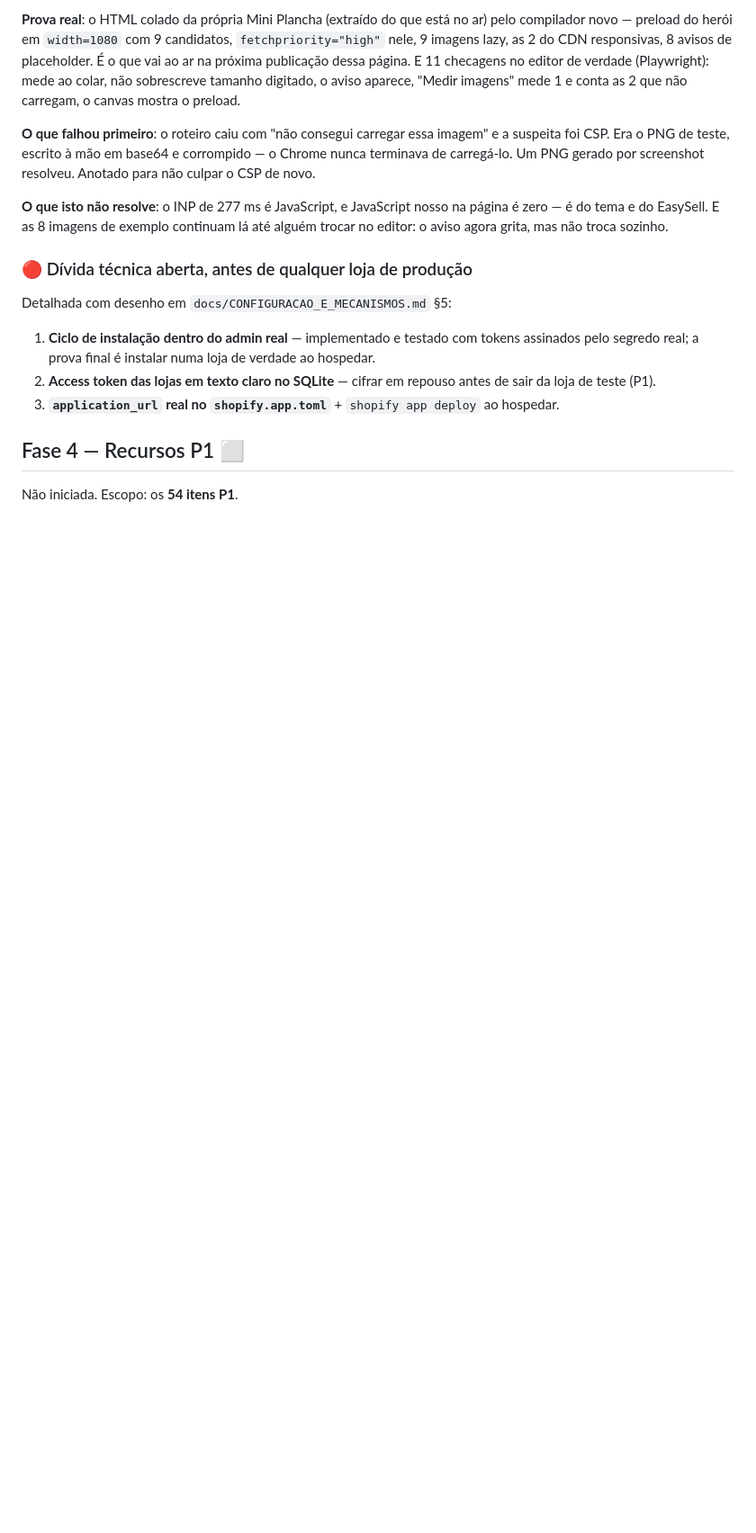
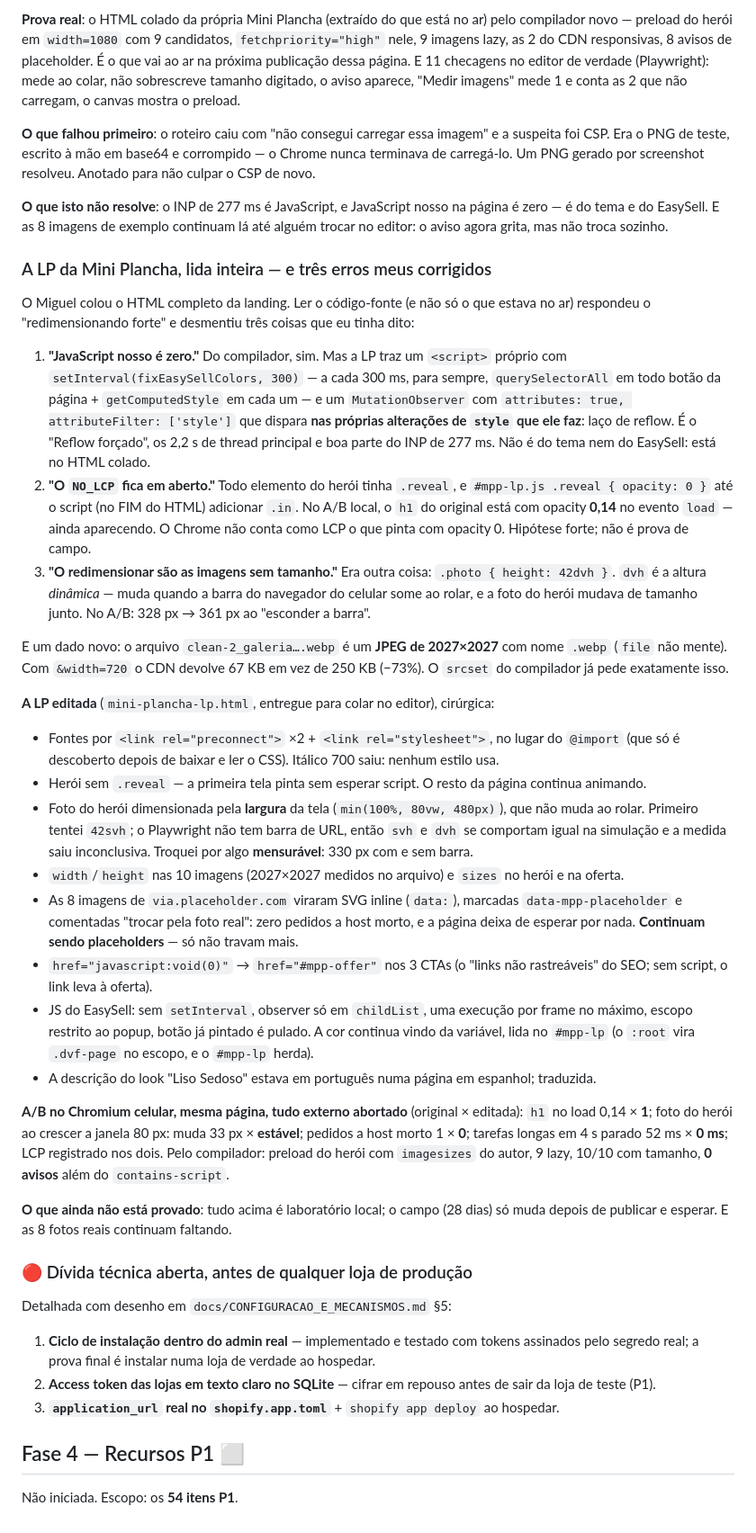
Before and after one commit to drivedvdigital-glitch/Dv-Digital, a Markdown page: docs/PROGRESSO.md, the part around the change. Shown at 90% size. Rendered like a GitHub page; blank space fills up the shorter version.

Commit message:
docs: what the Mini Plancha landing page's own source revealed
Reading the pasted LP corrected three earlier claims: the page ships its
own script with a 300 ms setInterval and a style-attribute MutationObserver
that re-triggers itself (the forced-reflow and INP cost, not the theme's);
every hero element was opacity:0 until that script ran (the NO_LCP
suspect); and the hero photo was sized in dvh, which changes as the phone's
URL bar collapses — the visible resize while scrolling.

Records the edited LP handed over, the local A/B measurements, and what
the sandbox could not prove (svh vs dvh), which is why the fix was changed
to a width-based rule that could be measured.

Co-Authored-By: Claude Fable 5.1 <noreply@anthropic.com>
Claude-Session: https://claude.ai/code/session_0155V8p4ack4LM1T1PHWY6Dv

```diff
--- a/docs/PROGRESSO.md
+++ b/docs/PROGRESSO.md
@@ -2124,6 +2124,59 @@ de carregá-lo. Um PNG gerado por screenshot resolveu. Anotado para não culpar
 zero — é do tema e do EasySell. E as 8 imagens de exemplo continuam lá até alguém trocar no
 editor: o aviso agora grita, mas não troca sozinho.
 
+### A LP da Mini Plancha, lida inteira — e três erros meus corrigidos
+
+O Miguel colou o HTML completo da landing. Ler o código-fonte (e não só o que estava no ar)
+respondeu o "redimensionando forte" e desmentiu três coisas que eu tinha dito:
+
+1. **"JavaScript nosso é zero."** Do compilador, sim. Mas a LP traz um `<script>` próprio com
+   `setInterval(fixEasySellColors, 300)` — a cada 300 ms, para sempre, `querySelectorAll` em
+   todo botão da página + `getComputedStyle` em cada um — e um `MutationObserver` com
+   `attributes: true, attributeFilter: ['style']` que dispara **nas próprias alterações de
+   `style` que ele faz**: laço de reflow. É o "Reflow forçado", os 2,2 s de thread principal e
+   boa parte do INP de 277 ms. Não é do tema nem do EasySell: está no HTML colado.
+2. **"O `NO_LCP` fica em aberto."** Todo elemento do herói tinha `.reveal`, e
+   `#mpp-lp.js .reveal { opacity: 0 }` até o script (no FIM do HTML) adicionar `.in`. No A/B
+   local, o `h1` do original está com opacity **0,14** no evento `load` — ainda aparecendo. O
+   Chrome não conta como LCP o que pinta com opacity 0. Hipótese forte; não é prova de campo.
+3. **"O redimensionar são as imagens sem tamanho."** Era outra coisa: `.photo { height: 42dvh }`.
+   `dvh` é a altura *dinâmica* — muda quando a barra do navegador do celular some ao rolar, e
+   a foto do herói mudava de tamanho junto. No A/B: 328 px → 361 px ao "esconder a barra".
+
+E um dado novo: o arquivo `clean-2_galeria….webp` é um **JPEG de 2027×2027** com nome `.webp`
+(`file` não mente). Com `&width=720` o CDN devolve 67 KB em vez de 250 KB (−73%). O `srcset`
+do compilador já pede exatamente isso.
+
+**A LP editada** (`mini-plancha-lp.html`, entregue para colar no editor), cirúrgica:
+
+- Fontes por `<link rel="preconnect">` ×2 + `<link rel="stylesheet">`, no lugar do `@import`
+  (que só é descoberto depois de baixar e ler o CSS). Itálico 700 saiu: nenhum estilo usa.
+- Herói sem `.reveal` — a primeira tela pinta sem esperar script. O resto da página continua
+  animando.
+- Foto do herói dimensionada pela **largura** da tela (`min(100%, 80vw, 480px)`), que não muda
+  ao rolar. Primeiro tentei `42svh`; o Playwright não tem barra de URL, então `svh` e `dvh` se
+  comportam igual na simulação e a medida saiu inconclusiva. Troquei por algo **mensurável**:
+  330 px com e sem barra.
+- `width`/`height` nas 10 imagens (2027×2027 medidos no arquivo) e `sizes` no herói e na oferta.
+- As 8 imagens de `via.placeholder.com` viraram SVG inline (`data:`), marcadas
+  `data-mpp-placeholder` e comentadas "trocar pela foto real": zero pedidos a host morto, e a
+  página deixa de esperar por nada. **Continuam sendo placeholders** — só não travam mais.
+- `href="javascript:void(0)"` → `href="#mpp-offer"` nos 3 CTAs (o "links não rastreáveis" do
+  SEO; sem script, o link leva à oferta).
+- JS do EasySell: sem `setInterval`, observer só em `childList`, uma execução por frame no
+  máximo, escopo restrito ao popup, botão já pintado é pulado. A cor continua vindo da
+  variável, lida no `#mpp-lp` (o `:root` vira `.dvf-page` no escopo, e o `#mpp-lp` herda).
+- A descrição do look "Liso Sedoso" estava em português numa página em espanhol; traduzida.
+
+**A/B no Chromium celular, mesma página, tudo externo abortado** (original × editada):
+`h1` no load 0,14 × **1**; foto do herói ao crescer a janela 80 px: muda 33 px × **estável**;
+pedidos a host morto 1 × **0**; tarefas longas em 4 s parado 52 ms × **0 ms**; LCP registrado
+nos dois. Pelo compilador: preload do herói com `imagesizes` do autor, 9 lazy, 10/10 com
+tamanho, **0 avisos** além do `contains-script`.
+
+**O que ainda não está provado**: tudo acima é laboratório local; o campo (28 dias) só muda
+depois de publicar e esperar. E as 8 fotos reais continuam faltando.
+
 ### 🔴 Dívida técnica aberta, antes de qualquer loja de produção
 
 Detalhada com desenho em `docs/CONFIGURACAO_E_MECANISMOS.md` §5:
```
